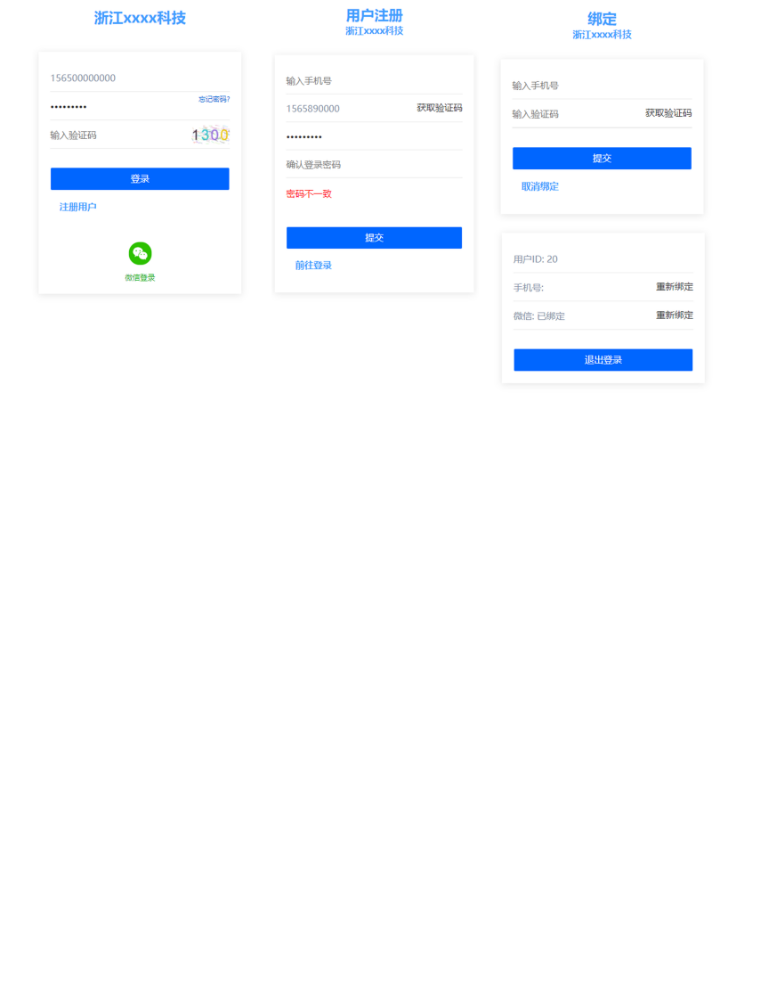
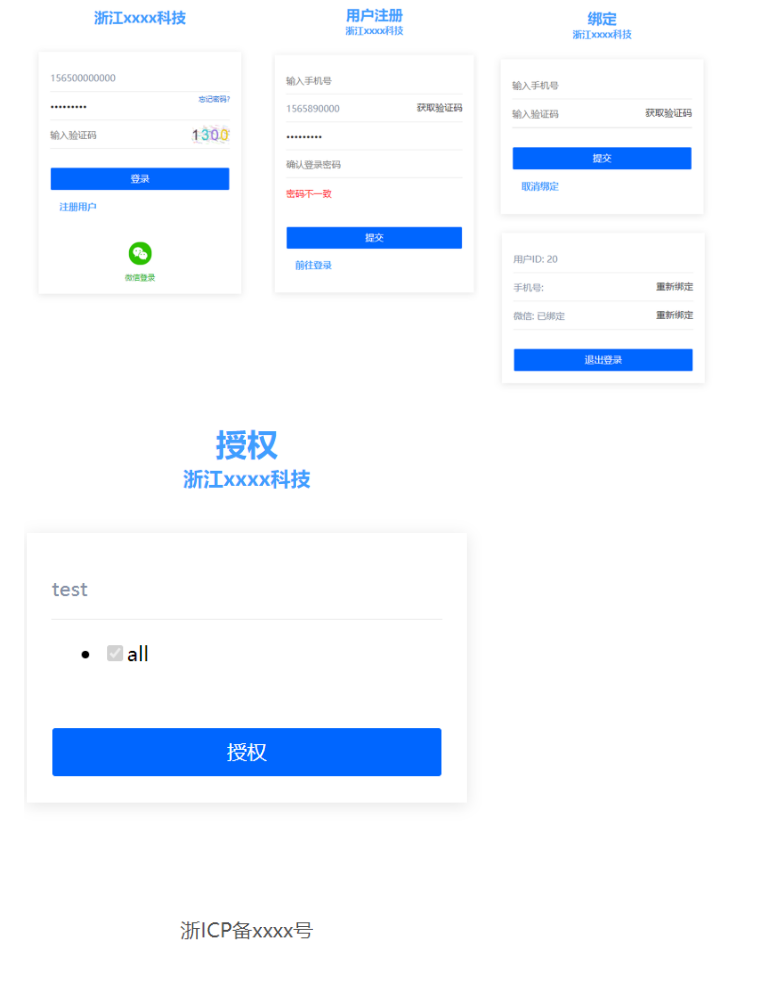
Before and after one commit to taoroot/oauth2-server, a Markdown page: README.md, the part around the change. Drawn GitHub-style; pictures changed too: doc/pic/confirm_access.png (added); blank space fills up the shorter version.

```diff
--- a/README.md
+++ b/README.md
@@ -184,3 +184,4 @@ scope==all
 
 
 ![preview](./doc/pic/preview.png)
+![confirm_access](./doc/pic/confirm_access.png)
```
Also changed, not shown: 6 other files.
